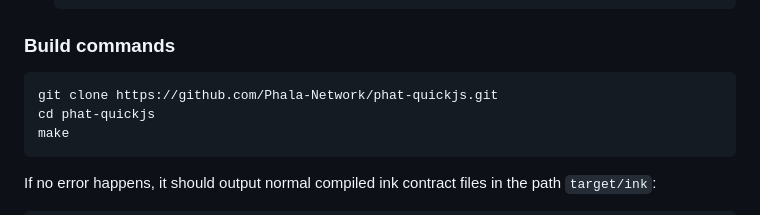
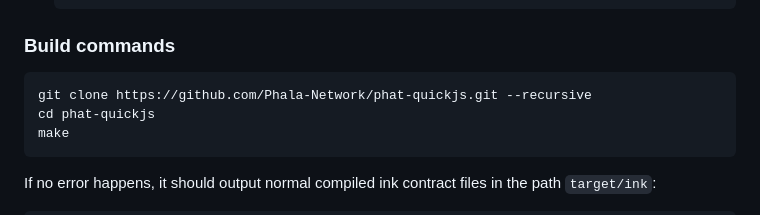
Before and after one commit to Phala-Network/phat-quickjs, a Markdown page: README.md, the part around the change. Drawn GitHub-style.

Commit message:
Add --recursive to the clone command

````diff
--- a/README.md
+++ b/README.md
@@ -16,7 +16,7 @@ A phat contract that ports the QuickJS engine to pink environment.
 ### Build commands
 
 ```bash
-git clone https://github.com/Phala-Network/phat-quickjs.git
+git clone https://github.com/Phala-Network/phat-quickjs.git --recursive
 cd phat-quickjs
 make
 ```
````
